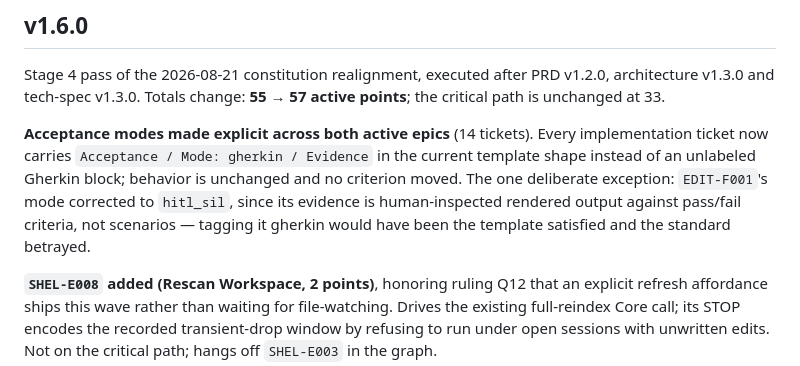
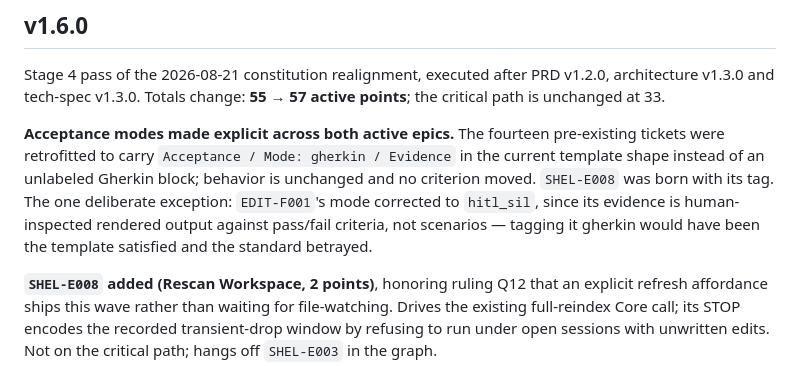
Before and after one commit to SkrOYC/burlmd, a Markdown page: .constitution/tasks/changelog.md, the part around the change. Rendered like a GitHub page.

```diff
--- a/.constitution/tasks/changelog.md
+++ b/.constitution/tasks/changelog.md
@@ -3,7 +3,7 @@
 ## v1.6.0
 Stage 4 pass of the 2026-08-21 constitution realignment, executed after PRD v1.2.0, architecture v1.3.0 and tech-spec v1.3.0. Totals change: **55 → 57 active points**; the critical path is unchanged at 33.
 
-**Acceptance modes made explicit across both active epics** (14 tickets). Every implementation ticket now carries `Acceptance / Mode: gherkin / Evidence` in the current template shape instead of an unlabeled Gherkin block; behavior is unchanged and no criterion moved. The one deliberate exception: `EDIT-F001`'s mode corrected to `hitl_sil`, since its evidence is human-inspected rendered output against pass/fail criteria, not scenarios — tagging it gherkin would have been the template satisfied and the standard betrayed.
+**Acceptance modes made explicit across both active epics.** The fourteen pre-existing tickets were retrofitted to carry `Acceptance / Mode: gherkin / Evidence` in the current template shape instead of an unlabeled Gherkin block; behavior is unchanged and no criterion moved. `SHEL-E008` was born with its tag. The one deliberate exception: `EDIT-F001`'s mode corrected to `hitl_sil`, since its evidence is human-inspected rendered output against pass/fail criteria, not scenarios — tagging it gherkin would have been the template satisfied and the standard betrayed.
 
 **`SHEL-E008` added (Rescan Workspace, 2 points)**, honoring ruling Q12 that an explicit refresh affordance ships this wave rather than waiting for file-watching. Drives the existing full-reindex Core call; its STOP encodes the recorded transient-drop window by refusing to run under open sessions with unwritten edits. Not on the critical path; hangs off `SHEL-E003` in the graph.
 
```
Also changed, not shown: .constitution/tasks/critical-path.md (+6 -5 lines), 1 other file.
